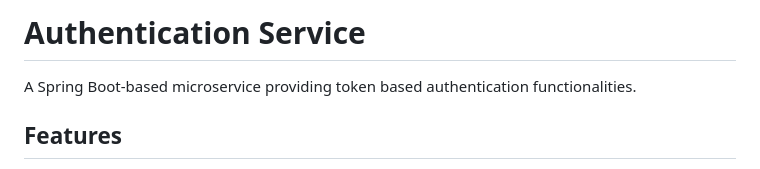
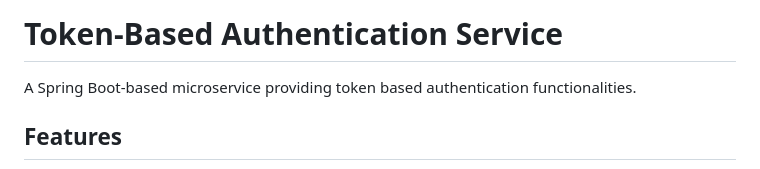
Before and after one commit to avinash-550/auth-service, a Markdown page: README.md, the part around the change. Rendered like a GitHub page.

Commit message:
docs: updated readme

```diff
--- a/README.md
+++ b/README.md
@@ -1,4 +1,4 @@
-# Authentication Service
+# Token-Based Authentication Service
 A Spring Boot-based microservice providing token based authentication functionalities.
 
 
```
